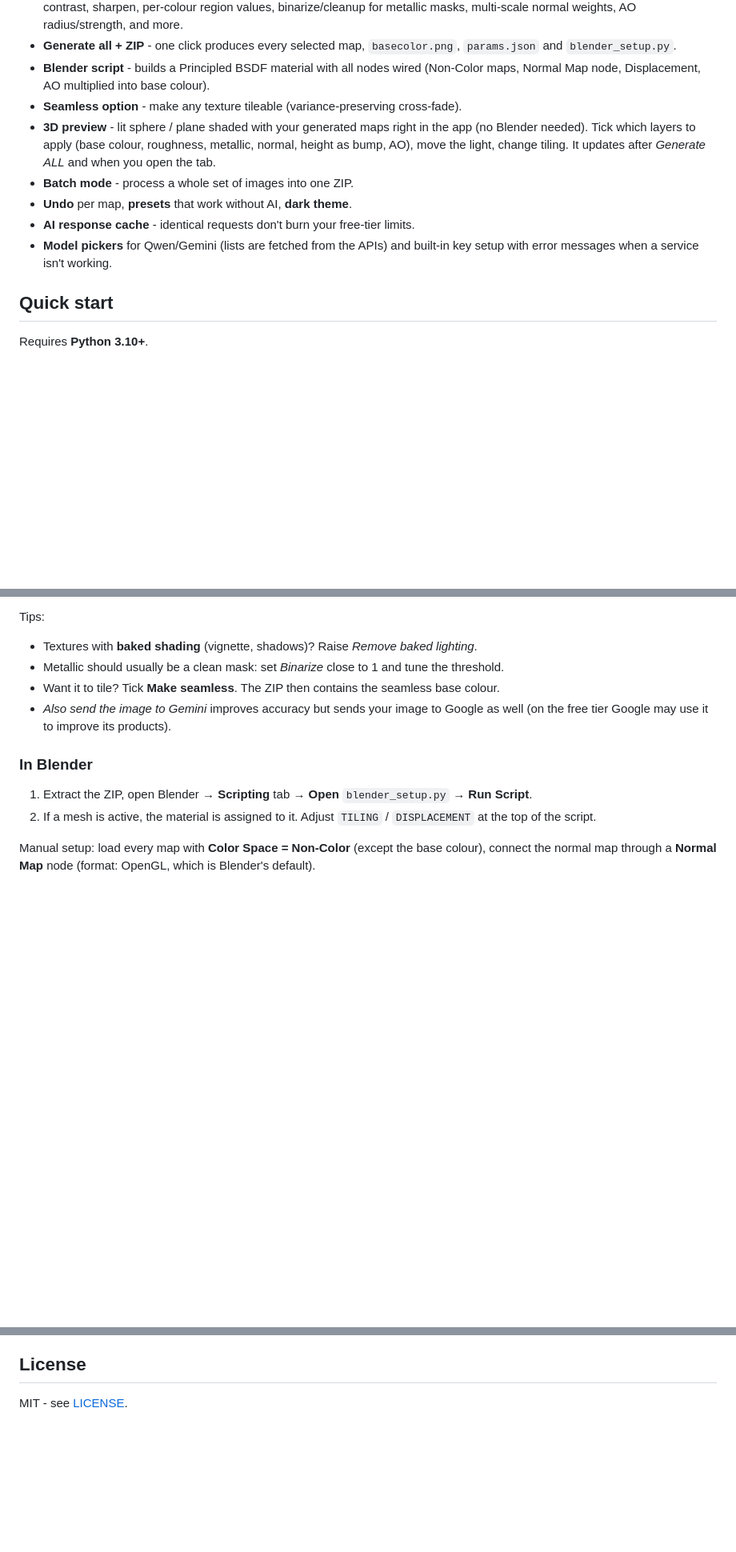
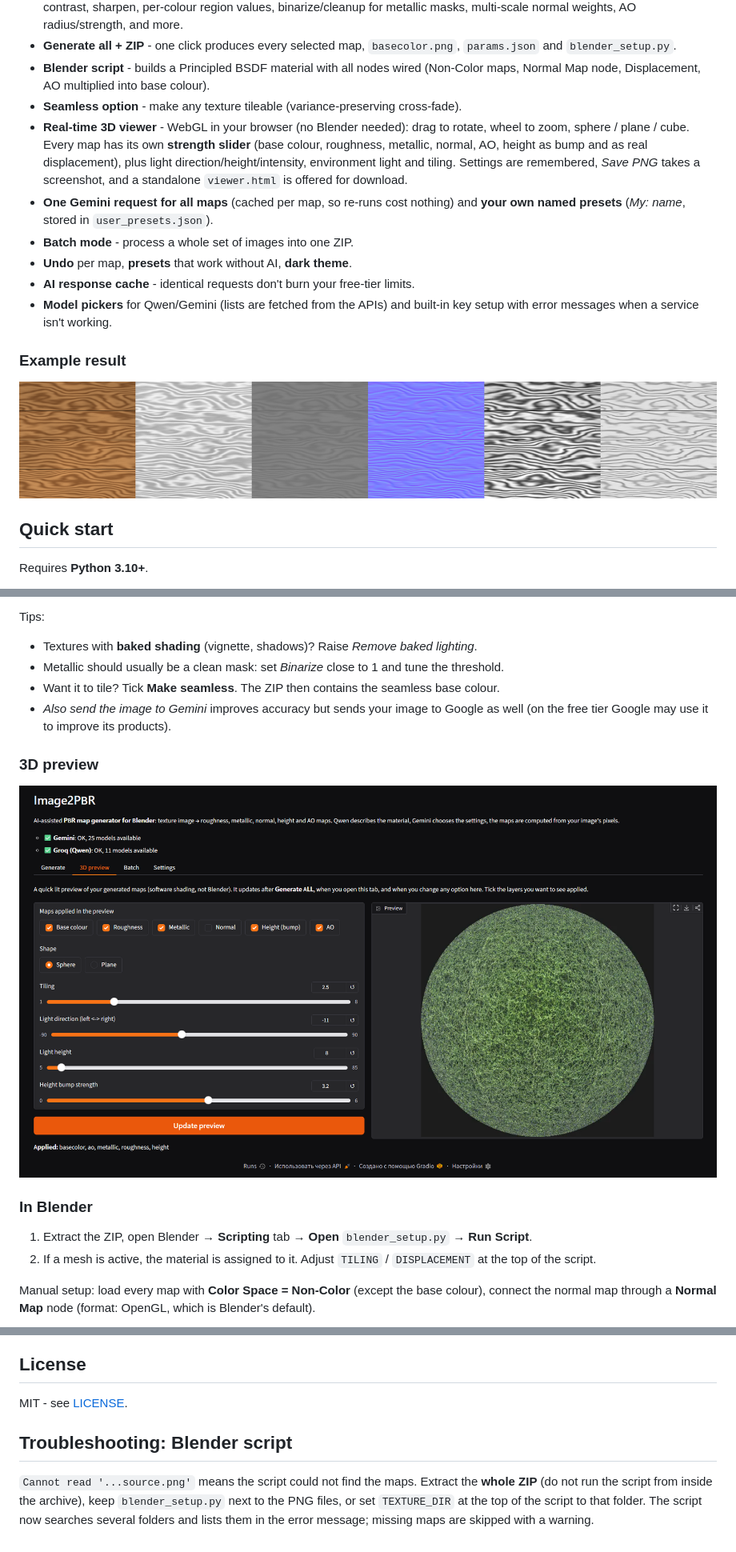
Before and after one commit to stz-dev/image2pbr, a Markdown page: README.md, 3 parts joined by grey strips. Shown at 80% size. Drawn GitHub-style; pictures changed too: docs/maps.png (added), docs/preview.png (added); blank space fills up the shorter version.

Commit message:
Add screenshots to README

```diff
--- a/README.md
+++ b/README.md
@@ -21,12 +25,19 @@ script that builds the material for you.
 - **Blender script** - builds a Principled BSDF material with all nodes wired (Non-Color maps, Normal Map
   node, Displacement, AO multiplied into base colour).
 - **Seamless option** - make any texture tileable (variance-preserving cross-fade).
-- **3D preview** - lit sphere / plane shaded with your generated maps right in the app (no Blender needed). Tick which layers to apply (base colour, roughness, metallic, normal, height as bump, AO), move the light, change tiling. It updates after *Generate ALL* and when you open the tab.
+- **Real-time 3D viewer** - WebGL in your browser (no Blender needed): drag to rotate, wheel to zoom, sphere / plane / cube. Every map has its own **strength slider** (base colour, roughness, metallic, normal, AO, height as bump and as real displacement), plus light direction/height/intensity, environment light and tiling. Settings are remembered, *Save PNG* takes a screenshot, and a standalone `viewer.html` is offered for download.
+- **One Gemini request for all maps** (cached per map, so re-runs cost nothing) and **your own named presets** (*My: name*, stored in `user_presets.json`).
 - **Batch mode** - process a whole set of images into one ZIP.
 - **Undo** per map, **presets** that work without AI, **dark theme**.
 - **AI response cache** - identical requests don't burn your free-tier limits.
 - **Model pickers** for Qwen/Gemini (lists are fetched from the APIs) and built-in key setup with
   error messages when a service isn't working.
+
+### Example result
+
+<p align="center">
+  <img src="docs/maps.png" alt="Source texture and generated roughness, metallic, normal, height and AO maps" width="900">
+</p>
 
 ## Quick start
 
@@ -79,6 +94,12 @@ Tips:
 - *Also send the image to Gemini* improves accuracy but sends your image to Google as well
   (on the free tier Google may use it to improve its products).
 
+### 3D preview
+
+<p align="center">
+  <img src="docs/preview.png" alt="Interactive 3D viewer with strength sliders for every map" width="900">
+</p>
+
 ### In Blender
 
 1. Extract the ZIP, open Blender → **Scripting** tab → **Open** `blender_setup.py` → **Run Script**.
@@ -157,3 +183,11 @@ service. Nothing else is uploaded.
 ## License
 
 MIT - see [LICENSE](LICENSE).
+
+
+## Troubleshooting: Blender script
+
+`Cannot read '...source.png'` means the script could not find the maps. Extract the **whole ZIP** (do not
+run the script from inside the archive), keep `blender_setup.py` next to the PNG files, or set
+`TEXTURE_DIR` at the top of the script to that folder. The script now searches several folders and
+lists them in the error message; missing maps are skipped with a warning.
```
Also changed, not shown: other parts of README.md (+14 -1 lines), docs/blender.png (added), docs/settings.png (added), 12 other files.
